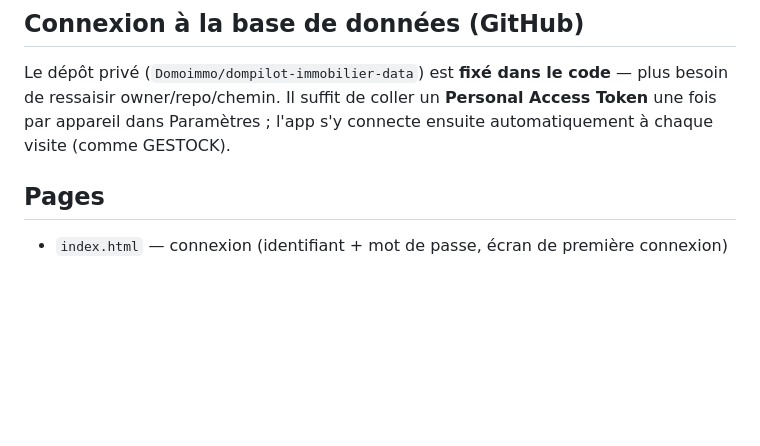
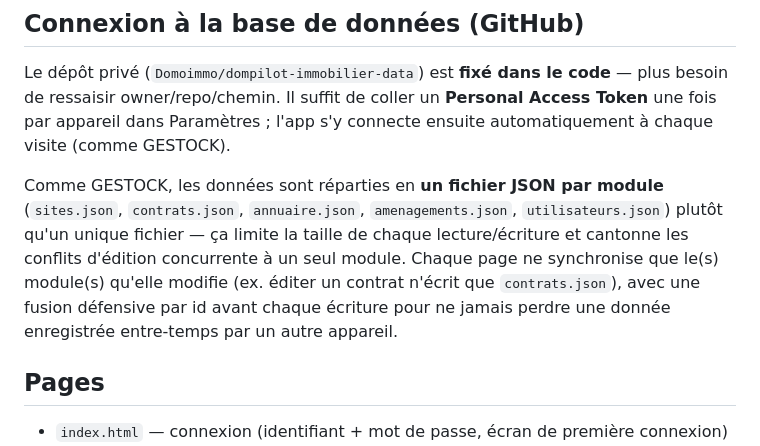
Before and after one commit to Domoimmo/dompilot-immobilier, a Markdown page: README.md, the part around the change. Rendered like a GitHub page; blank space fills up the shorter version.

Commit message:
Découpage data.json en un fichier par module (pattern GESTOCK)

```diff
--- a/README.md
+++ b/README.md
@@ -44,6 +44,13 @@ réinitialiser des mots de passe depuis Paramètres.
 Le dépôt privé (`Domoimmo/dompilot-immobilier-data`) est **fixé dans le code** — plus besoin de
 ressaisir owner/repo/chemin. Il suffit de coller un **Personal Access Token** une fois par appareil
 dans Paramètres ; l'app s'y connecte ensuite automatiquement à chaque visite (comme GESTOCK).
+
+Comme GESTOCK, les données sont réparties en **un fichier JSON par module** (`sites.json`,
+`contrats.json`, `annuaire.json`, `amenagements.json`, `utilisateurs.json`) plutôt qu'un unique
+fichier — ça limite la taille de chaque lecture/écriture et cantonne les conflits d'édition
+concurrente à un seul module. Chaque page ne synchronise que le(s) module(s) qu'elle modifie
+(ex. éditer un contrat n'écrit que `contrats.json`), avec une fusion défensive par id avant
+chaque écriture pour ne jamais perdre une donnée enregistrée entre-temps par un autre appareil.
 
 ## Pages
 
```
